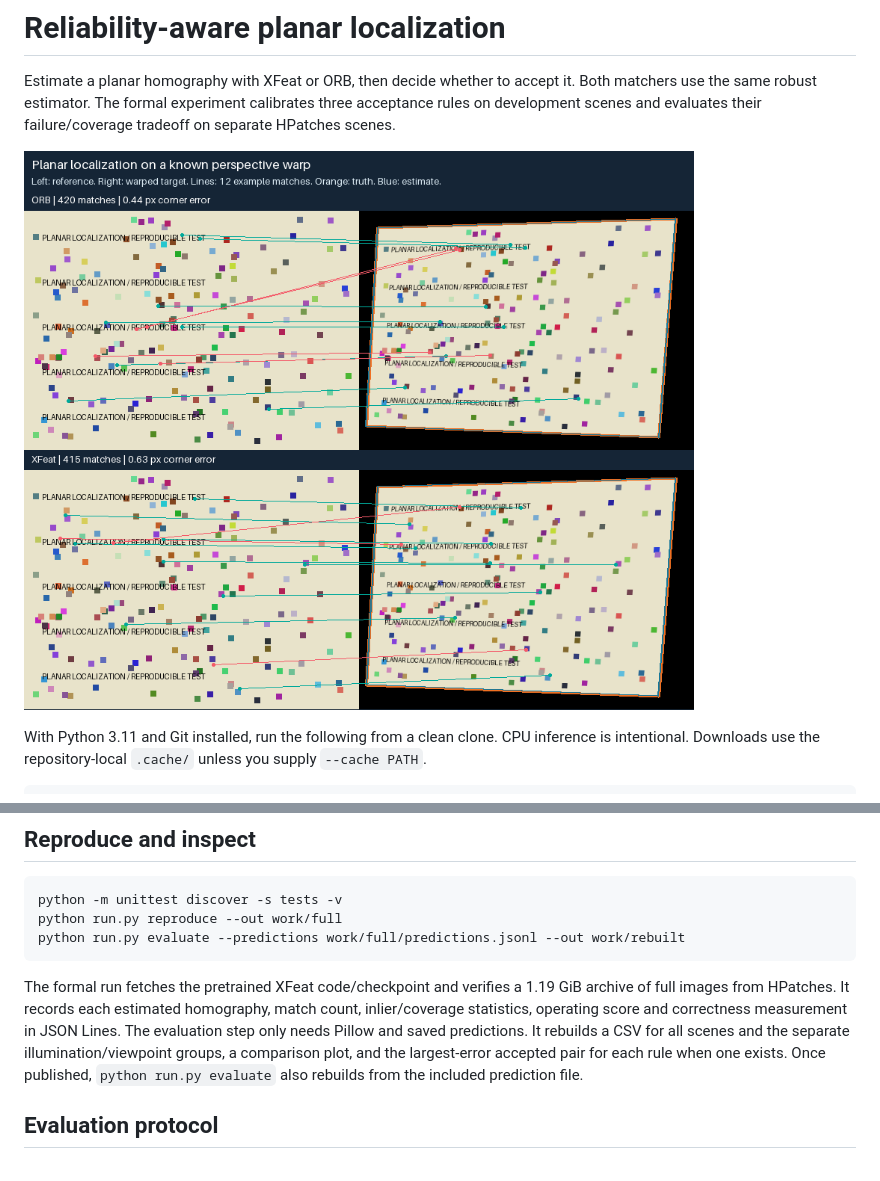
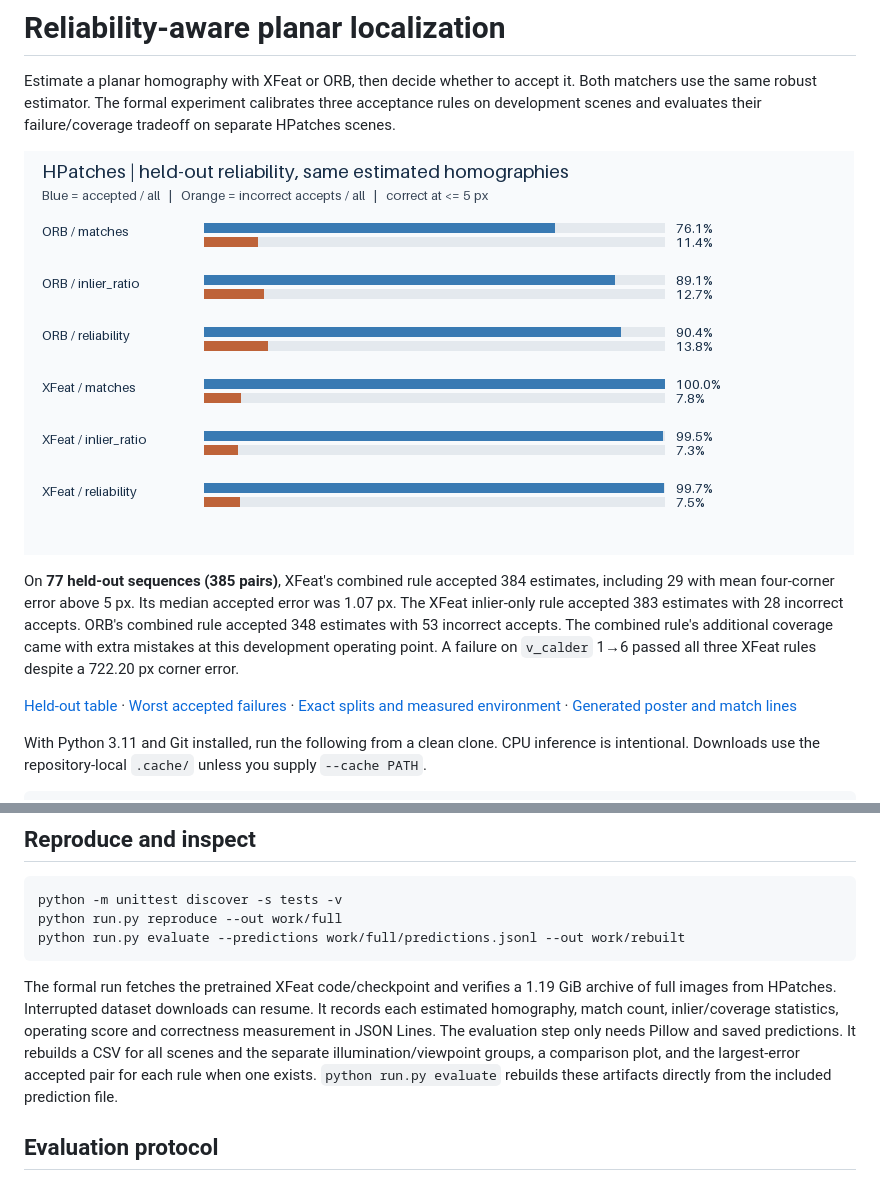
Before and after one commit to zzXavier/reliability-aware-planar-localization, a Markdown page: README.md, 2 parts joined by grey strips. GitHub-like rendering; pictures changed too: results/comparison.png (added).

````diff
--- a/README.md
+++ b/README.md
@@ -2,7 +2,11 @@
 
 Estimate a planar homography with XFeat or ORB, then decide whether to accept it. Both matchers use the same robust estimator. The formal experiment calibrates three acceptance rules on development scenes and evaluates their failure/coverage tradeoff on separate HPatches scenes.
 
-![Generated poster with ground truth and estimated outlines](examples/demo.png)
+![Held-out acceptance and incorrect-accept fractions for the six matcher/rule combinations](results/comparison.png)
+
+On **77 held-out sequences (385 pairs)**, XFeat's combined rule accepted 384 estimates, including 29 with mean four-corner error above 5 px. Its median accepted error was 1.07 px. The XFeat inlier-only rule accepted 383 estimates with 28 incorrect accepts. ORB's combined rule accepted 348 estimates with 53 incorrect accepts. The combined rule's additional coverage came with extra mistakes at this development operating point. A failure on `v_calder` 1→6 passed all three XFeat rules despite a 722.20 px corner error.
+
+[Held-out table](results/summary.csv) · [Worst accepted failures](results/false_accepts.json) · [Exact splits and measured environment](results/run.json) · [Generated poster and match lines](examples/demo.png)
 
 With Python 3.11 and Git installed, run the following from a clean clone. CPU inference is intentional. Downloads use the repository-local `.cache/` unless you supply `--cache PATH`.
 
@@ -22,7 +26,7 @@ python run.py reproduce --out work/full
 python run.py evaluate --predictions work/full/predictions.jsonl --out work/rebuilt
 ```
 
-The formal run fetches the pretrained XFeat code/checkpoint and verifies a 1.19 GiB archive of full images from HPatches. It records each estimated homography, match count, inlier/coverage statistics, operating score and correctness measurement in JSON Lines. The evaluation step only needs Pillow and saved predictions. It rebuilds a CSV for all scenes and the separate illumination/viewpoint groups, a comparison plot, and the largest-error accepted pair for each rule when one exists. Once published, `python run.py evaluate` also rebuilds from the included prediction file.
+The formal run fetches the pretrained XFeat code/checkpoint and verifies a 1.19 GiB archive of full images from HPatches. Interrupted dataset downloads can resume. It records each estimated homography, match count, inlier/coverage statistics, operating score and correctness measurement in JSON Lines. The evaluation step only needs Pillow and saved predictions. It rebuilds a CSV for all scenes and the separate illumination/viewpoint groups, a comparison plot, and the largest-error accepted pair for each rule when one exists. `python run.py evaluate` rebuilds these artifacts directly from the included prediction file.
 
 ## Evaluation protocol
 
````
Also changed, not shown: HANDOFF.md (+3 -3 lines), 9 other files.
